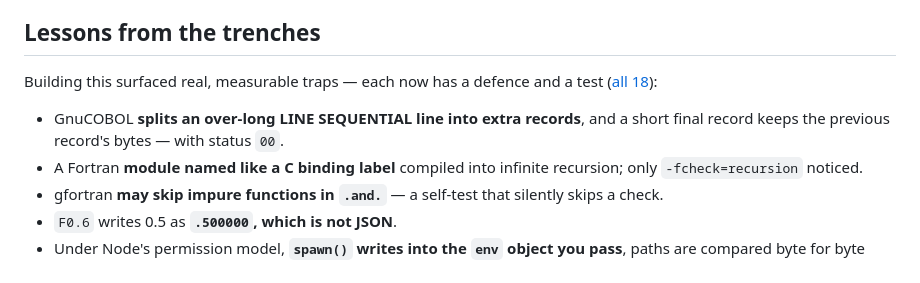
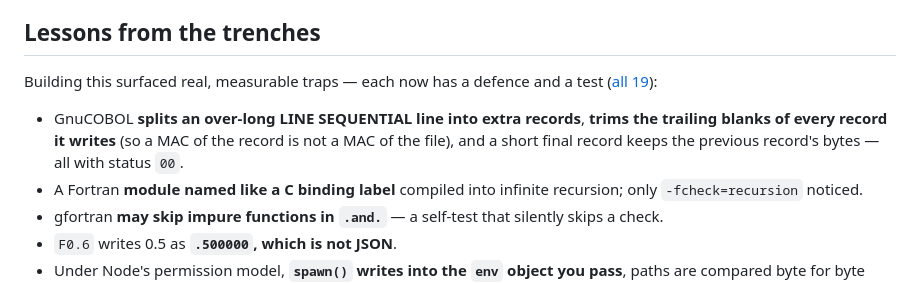
Before and after one commit to Manuelma4/alcazar, a Markdown page: README.md, the part around the change. GitHub-like rendering.

```diff
--- a/README.md
+++ b/README.md
@@ -312,10 +312,12 @@ Details: [walkthrough: hardening a COBOL program](docs/WALKTHROUGH.md) ·
 ## Lessons from the trenches
 
 Building this surfaced real, measurable traps — each now has a defence and a
-test ([all 18](docs/HARDENING.md)):
+test ([all 19](docs/HARDENING.md)):
 
-* GnuCOBOL **splits an over-long LINE SEQUENTIAL line into extra records**, and
-  a short final record keeps the previous record's bytes — with status `00`.
+* GnuCOBOL **splits an over-long LINE SEQUENTIAL line into extra records**,
+  **trims the trailing blanks of every record it writes** (so a MAC of the
+  record is not a MAC of the file), and a short final record keeps the
+  previous record's bytes — all with status `00`.
 * A Fortran **module named like a C binding label** compiled into infinite
   recursion; only `-fcheck=recursion` noticed.
 * gfortran **may skip impure functions in `.and.`** — a self-test that silently
```
Also changed, not shown: docs/HARDENING.md (+13 -0 lines).
